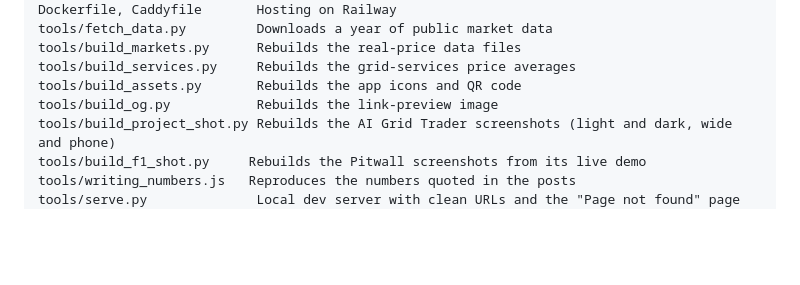
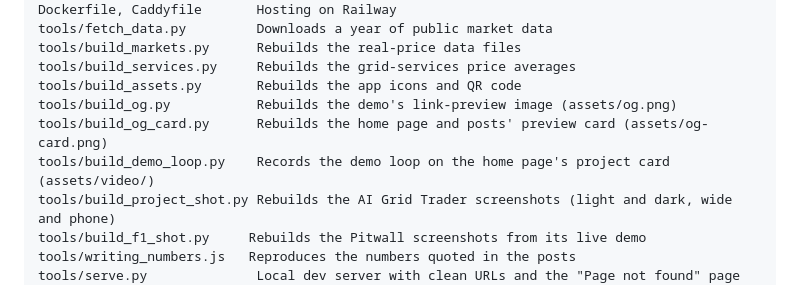
Before and after one commit to nolimitbaiza/ai-grid-trader, a Markdown page: docs/development.md, the part around the change. Drawn GitHub-style; blank space fills up the shorter version.

```diff
--- a/docs/development.md
+++ b/docs/development.md
@@ -123,7 +123,9 @@ tools/fetch_data.py         Downloads a year of public market data
 tools/build_markets.py      Rebuilds the real-price data files
 tools/build_services.py     Rebuilds the grid-services price averages
 tools/build_assets.py       Rebuilds the app icons and QR code
-tools/build_og.py           Rebuilds the link-preview image
+tools/build_og.py           Rebuilds the demo's link-preview image (assets/og.png)
+tools/build_og_card.py      Rebuilds the home page and posts' preview card (assets/og-card.png)
+tools/build_demo_loop.py    Records the demo loop on the home page's project card (assets/video/)
 tools/build_project_shot.py Rebuilds the AI Grid Trader screenshots (light and dark, wide and phone)
 tools/build_f1_shot.py     Rebuilds the Pitwall screenshots from its live demo
 tools/writing_numbers.js   Reproduces the numbers quoted in the posts
```
Also changed, not shown: README.md (+1 -1 lines), assets/img/demo-loop-dark.jpg (added), assets/img/demo-loop.jpg (added), assets/og-card.png (added), 13 other files.
